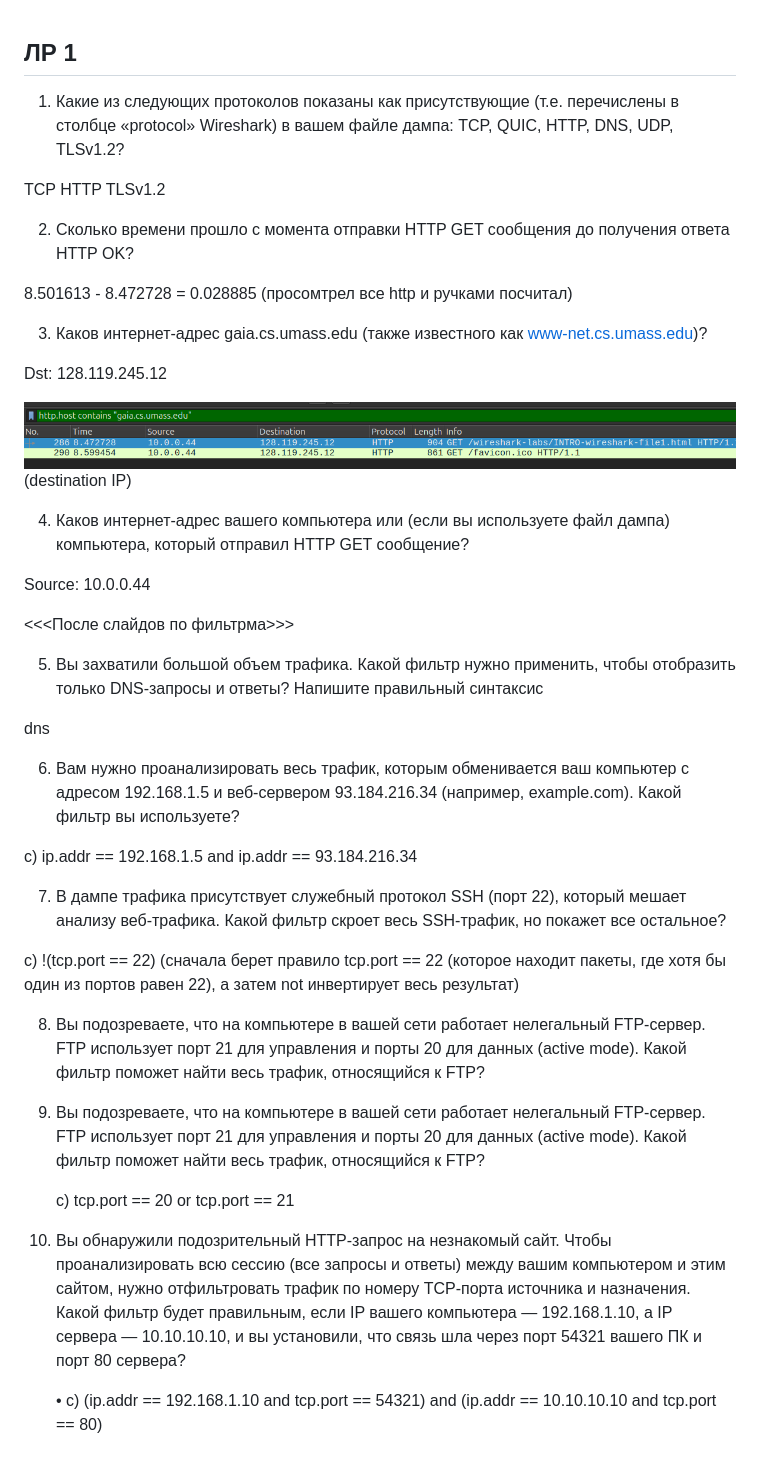
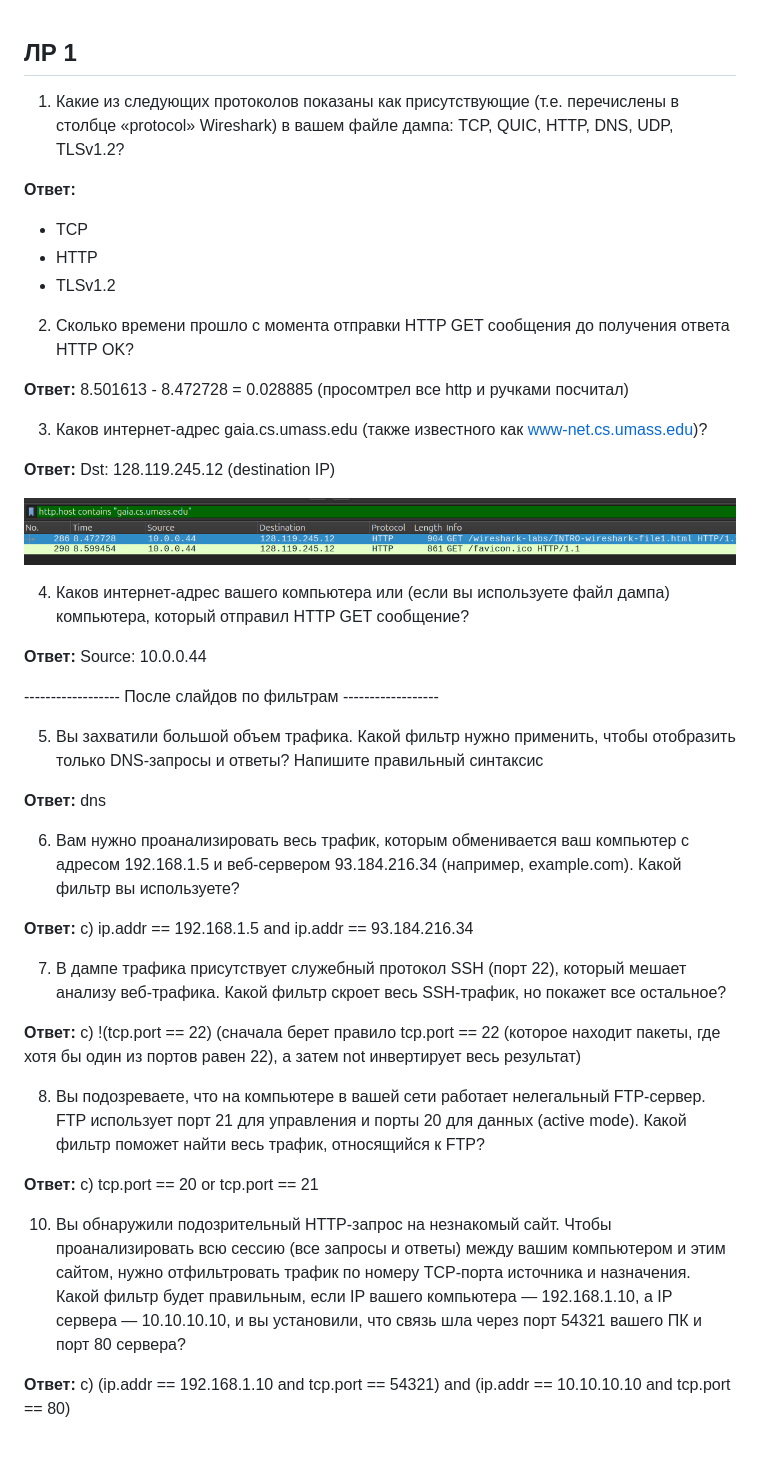
Before and after one commit to HotCucumber1/networks, a Markdown page: lw1/networks_answers.md, the part around the change. GitHub-like rendering.

Commit message:
LW1 Поправил форматирование (чтоб красиво было)

```diff
--- a/lw1/networks_answers.md
+++ b/lw1/networks_answers.md
@@ -1,64 +1,54 @@
 ## ЛР 1
-1. Какие из следующих протоколов показаны как
-присутствующие (т.е. перечислены в столбце «protocol»
-Wireshark) в вашем файле дампа: TCP, QUIC, HTTP, DNS, UDP,
-TLSv1.2?
 
-TCP
-HTTP
-TLSv1.2
+1. Какие из следующих протоколов показаны как присутствующие (т.е. перечислены в столбце «protocol»
+Wireshark) в вашем файле дампа: TCP, QUIC, HTTP, DNS, UDP, TLSv1.2?
 
-2. Сколько времени прошло с момента отправки HTTP GET
-сообщения до получения ответа HTTP OK?
+**Ответ:**
+* TCP
+* HTTP
+* TLSv1.2
 
+2. Сколько времени прошло с момента отправки HTTP GET сообщения до получения ответа HTTP OK?
+
+**Ответ:**
 8.501613 - 8.472728 = 0.028885 (просомтрел все http и ручками посчитал)
 
 3.  Каков интернет-адрес gaia.cs.umass.edu (также известного
 как www-net.cs.umass.edu)?
 
-Dst: 128.119.245.12
+**Ответ:** Dst: 128.119.245.12 (destination IP)
 
-![alt text](image.png) (destination IP)
-
-4. Каков интернет-адрес вашего компьютера или (если вы
-используете файл дампа) компьютера, который отправил HTTP
-GET сообщение?
-
-Source: 10.0.0.44
+![alt text](image.png)
 
 
-<<<После слайдов по фильтрма>>>
+4. Каков интернет-адрес вашего компьютера или (если вы используете файл дампа) компьютера, который отправил HTTP GET сообщение?
 
-5. Вы захватили большой объем трафика. Какой фильтр нужно
-применить, чтобы отобразить только DNS-запросы и ответы?
+**Ответ:** Source: 10.0.0.44
+
+
+------------------ После слайдов по фильтрам ------------------
+
+
+5. Вы захватили большой объем трафика. Какой фильтр нужно применить, чтобы отобразить только DNS-запросы и ответы?
 Напишите правильный синтаксис
 
- dns
+**Ответ:** dns
 
-6. Вам нужно проанализировать весь трафик,
-которым обменивается ваш компьютер с адресом 192.168.1.5
+6. Вам нужно проанализировать весь трафик, которым обменивается ваш компьютер с адресом 192.168.1.5
 и веб-сервером 93.184.216.34 (например, example.com).
 Какой фильтр вы используете?
 
-c) ip.addr == 192.168.1.5 and ip.addr == 93.184.216.34
+**Ответ:** c) ip.addr == 192.168.1.5 and ip.addr == 93.184.216.34
 
-7. В дампе трафика присутствует служебный протокол SSH (порт
-22), который мешает анализу веб-трафика. Какой фильтр
-скроет весь SSH-трафик, но покажет все остальное?
+7. В дампе трафика присутствует служебный протокол SSH (порт 22), который мешает анализу веб-трафика.
+Какой фильтр скроет весь SSH-трафик, но покажет все остальное?
 
-c) !(tcp.port == 22)  (сначала берет правило tcp.port == 22 (которое находит пакеты, где хотя бы один из портов равен 22), а затем not инвертирует весь результат)
+**Ответ:** c) !(tcp.port == 22)  (сначала берет правило tcp.port == 22 (которое находит пакеты, где хотя бы один из портов равен 22), а затем not инвертирует весь результат)
 
-8. Вы подозреваете, что на компьютере в вашей сети работает
-нелегальный FTP-сервер. FTP использует порт 21 для
-управления и порты 20 для данных (active mode). Какой фильтр
-поможет найти весь трафик, относящийся к FTP?
+8. Вы подозреваете, что на компьютере в вашей сети работает нелегальный FTP-сервер. FTP использует порт 21 для
+управления и порты 20 для данных (active mode). Какой фильтр поможет найти весь трафик, относящийся к FTP?
 
-9. Вы подозреваете, что на компьютере в вашей сети работает
-   нелегальный FTP-сервер. FTP использует порт 21 для
-   управления и порты 20 для данных (active mode). Какой фильтр
-   поможет найти весь трафик, относящийся к FTP?
-
-   c) tcp.port == 20 or tcp.port == 21
+**Ответ:**  c) tcp.port == 20 or tcp.port == 21
 
 10. Вы обнаружили подозрительный HTTP-запрос на незнакомый сайт.
     Чтобы проанализировать всю сессию (все запросы и ответы)
@@ -68,5 +58,4 @@ c) !(tcp.port == 22)  (сначала берет правило tcp.port == 22 (
     192.168.1.10, а IP сервера — 10.10.10.10, и вы установили, что
     связь шла через порт 54321 вашего ПК и порт 80 сервера?
 
-    • c) (ip.addr == 192.168.1.10 and tcp.port == 54321) and (ip.addr ==
-    10.10.10.10 and tcp.port == 80)
+**Ответ:** c) (ip.addr == 192.168.1.10 and tcp.port == 54321) and (ip.addr == 10.10.10.10 and tcp.port == 80)
```
